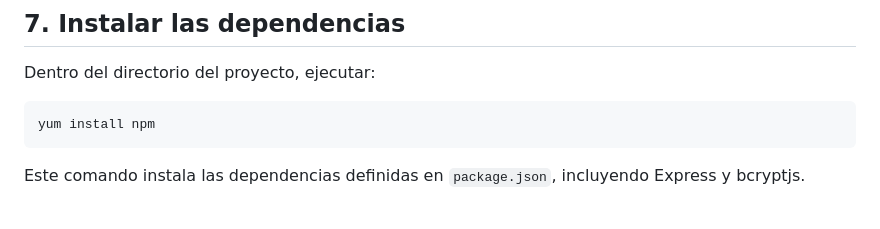
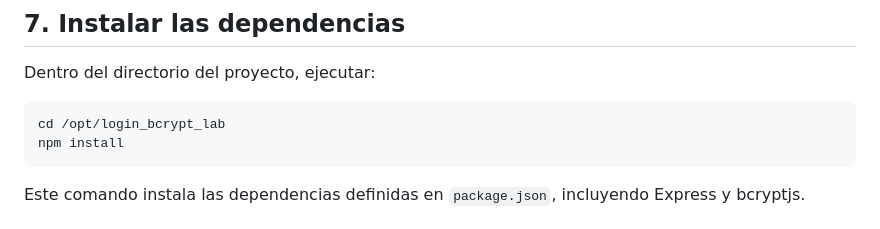
Before and after one commit to pablomorales7/login_bcrypt_lab, a Markdown page: README.md, the part around the change. Rendered like a GitHub page.

````diff
--- a/README.md
+++ b/README.md
@@ -111,7 +111,8 @@ public/
 Dentro del directorio del proyecto, ejecutar:
 
 ```bash
-yum install npm
+cd /opt/login_bcrypt_lab
+npm install
 ```
 
 Este comando instala las dependencias definidas en `package.json`, incluyendo Express y bcryptjs.
````
